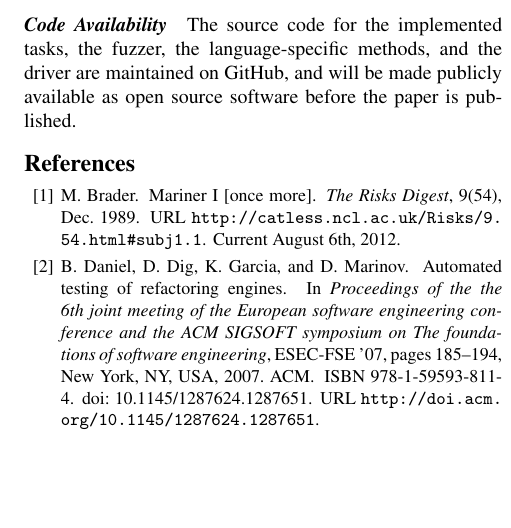
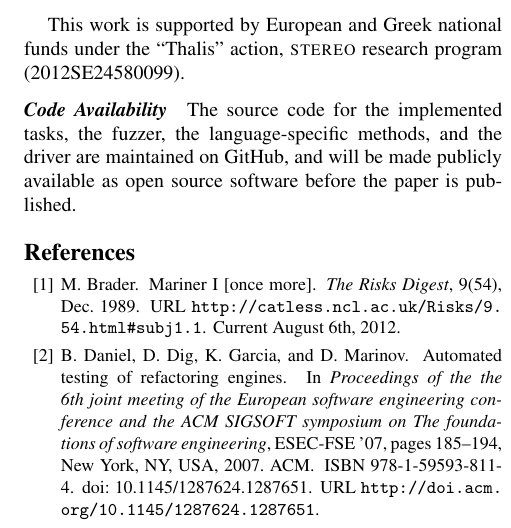
Before and after one commit to bkarak/fuzzer-fat-fingers, a LaTeX paper (pub/fuzzer.tex): part of one column of page 5 of 5, cut at the place of the change, the shorter picture padded with empty space. Compiled offline with pdfLaTeX; a missing font is replaced by an installed copy or a similar font.

Commit message:
Add STEREO ack

```diff
--- a/pub/fuzzer.tex
+++ b/pub/fuzzer.tex
@@ -425,6 +425,9 @@ We would like to thank Florents Tselai for significant
 help in the porting and implementation of the
 {\em Rosetta Code} tasks in our environment.
 
+This work is supported by European and Greek national funds
+under the ``Thalis'' action, {\sc stereo} research program
+(2012SE24580099).
 
 \paragraph{Code Availability} The source code for
 the implemented tasks,
```
